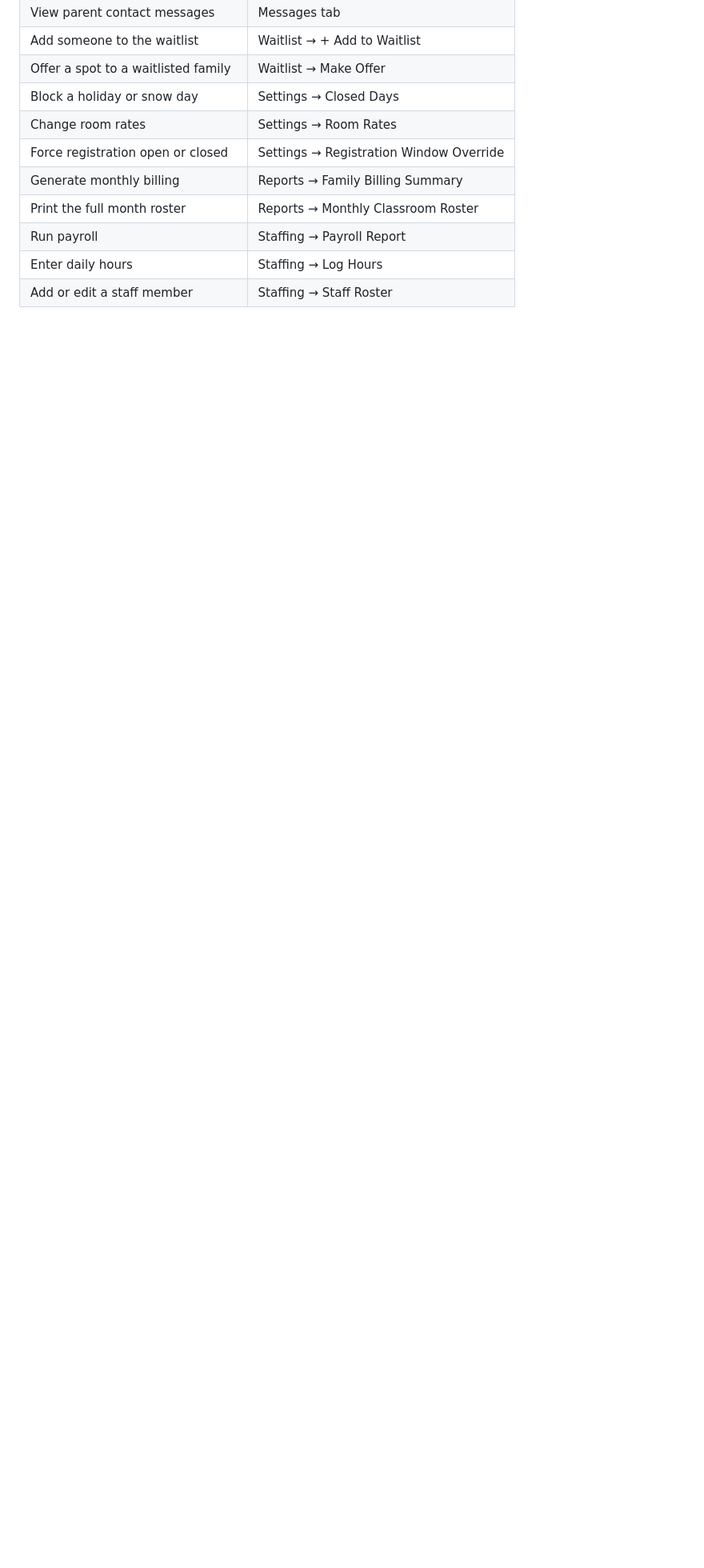
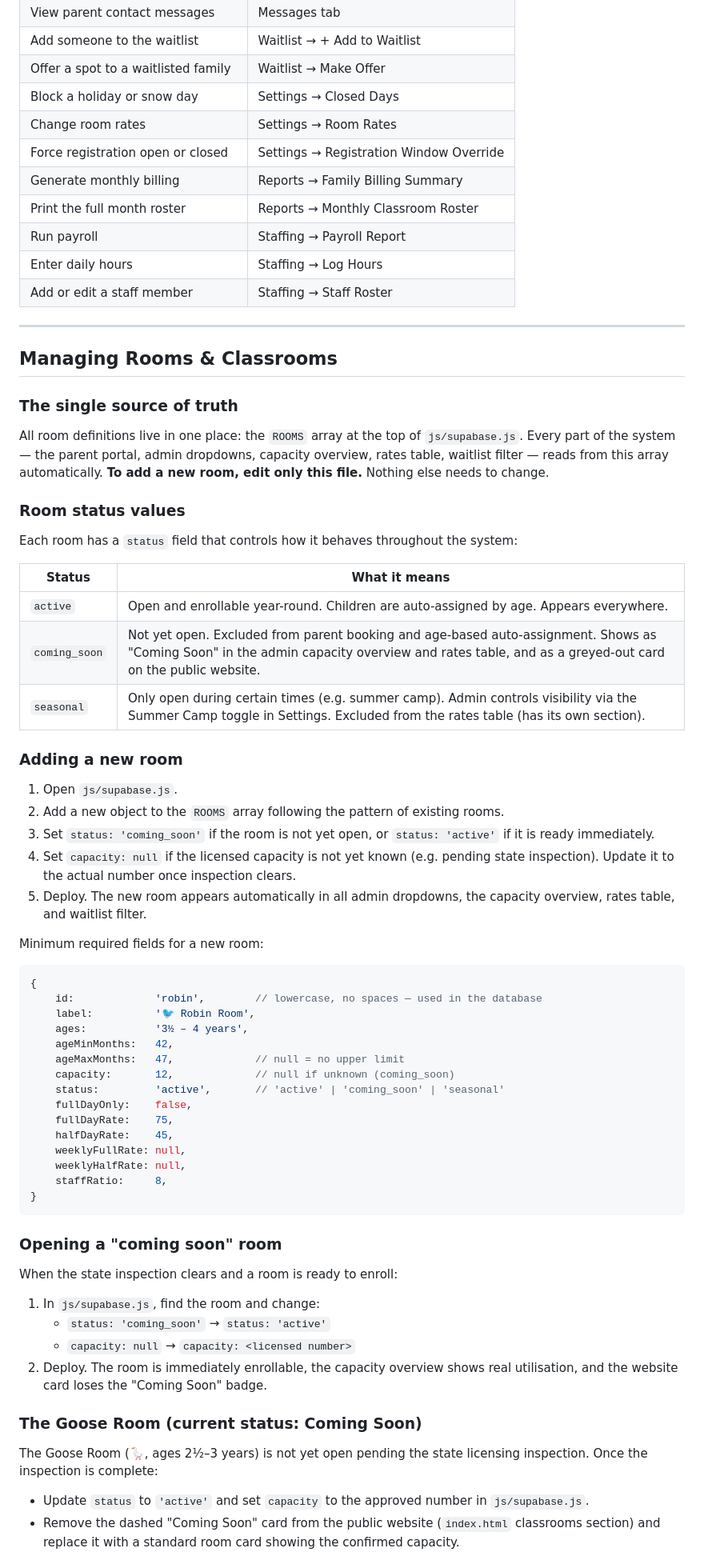
Before and after one commit to timothystl/childcare-portal, a Markdown page: docs/admin-manual.md, the part around one of its changes. Shown at 80% size. GitHub-like rendering; blank space fills up the shorter version.

Commit message:
docs: add room management section to admin manual
Covers the status system, how to add a room, opening a coming-soon room,
the Goose Room current state, and Summer Camp seasonal visibility.

https://claude.ai/code/session_012rfoxTJJT78f2R2n3J3hfP

````diff
--- a/docs/admin-manual.md
+++ b/docs/admin-manual.md
@@ -439,3 +439,66 @@ Click the 🗑 **Delete** button to permanently remove a staff member. This cann
 | Run payroll | Staffing → Payroll Report |
 | Enter daily hours | Staffing → Log Hours |
 | Add or edit a staff member | Staffing → Staff Roster |
+
+---
+
+## Managing Rooms & Classrooms
+
+### The single source of truth
+
+All room definitions live in one place: the `ROOMS` array at the top of `js/supabase.js`. Every part of the system — the parent portal, admin dropdowns, capacity overview, rates table, waitlist filter — reads from this array automatically. **To add a new room, edit only this file.** Nothing else needs to change.
+
+### Room status values
+
+Each room has a `status` field that controls how it behaves throughout the system:
+
+| Status | What it means |
+|--------|--------------|
+| `active` | Open and enrollable year-round. Children are auto-assigned by age. Appears everywhere. |
+| `coming_soon` | Not yet open. Excluded from parent booking and age-based auto-assignment. Shows as "Coming Soon" in the admin capacity overview and rates table, and as a greyed-out card on the public website. |
+| `seasonal` | Only open during certain times (e.g. summer camp). Admin controls visibility via the Summer Camp toggle in Settings. Excluded from the rates table (has its own section). |
+
+### Adding a new room
+
+1. Open `js/supabase.js`.
+2. Add a new object to the `ROOMS` array following the pattern of existing rooms.
+3. Set `status: 'coming_soon'` if the room is not yet open, or `status: 'active'` if it is ready immediately.
+4. Set `capacity: null` if the licensed capacity is not yet known (e.g. pending state inspection). Update it to the actual number once inspection clears.
+5. Deploy. The new room appears automatically in all admin dropdowns, the capacity overview, rates table, and waitlist filter.
+
+Minimum required fields for a new room:
+
+```js
+{
+    id:             'robin',        // lowercase, no spaces — used in the database
+    label:          '🐦 Robin Room',
+    ages:           '3½ – 4 years',
+    ageMinMonths:   42,
+    ageMaxMonths:   47,             // null = no upper limit
+    capacity:       12,             // null if unknown (coming_soon)
+    status:         'active',       // 'active' | 'coming_soon' | 'seasonal'
+    fullDayOnly:    false,
+    fullDayRate:    75,
+    halfDayRate:    45,
+    weeklyFullRate: null,
+    weeklyHalfRate: null,
+    staffRatio:     8,
+}
+```
+
+### Opening a "coming soon" room
+
+When the state inspection clears and a room is ready to enroll:
+
+1. In `js/supabase.js`, find the room and change:
+   - `status: 'coming_soon'` → `status: 'active'`
+   - `capacity: null` → `capacity: <licensed number>`
+2. Deploy. The room is immediately enrollable, the capacity overview shows real utilisation, and the website card loses the "Coming Soon" badge.
+
+### The Goose Room (current status: Coming Soon)
+
+The Goose Room (🪿, ages 2½–3 years) is not yet open pending the state licensing inspection. Once the inspection is complete:
+
+- Update `status` to `'active'` and set `capacity` to the approved number in `js/supabase.js`.
+- Remove the dashed "Coming Soon" card from the public website (`index.html` classrooms section) and replace it with a standard room card showing the confirmed capacity.
+
````
Also changed, not shown: other parts of docs/admin-manual.md (+9 -0 lines).
